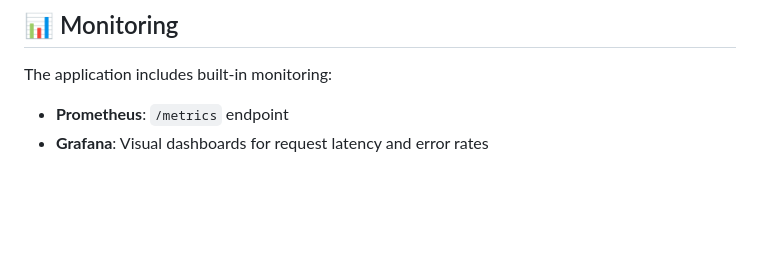
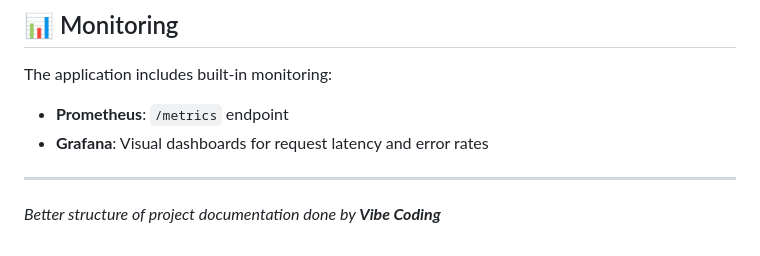
Before and after one commit to farhanrhine/flipkart-shopping-agent, a Markdown page: README.md, the part around the change. Drawn GitHub-style; blank space fills up the shorter version.

Commit message:
at description note

```diff
--- a/README.md
+++ b/README.md
@@ -181,3 +181,7 @@ The application includes built-in monitoring:
 
 - **Prometheus**: `/metrics` endpoint
 - **Grafana**: Visual dashboards for request latency and error rates
+
+---
+
+*Better structure of project documentation done by **Vibe Coding***
```
